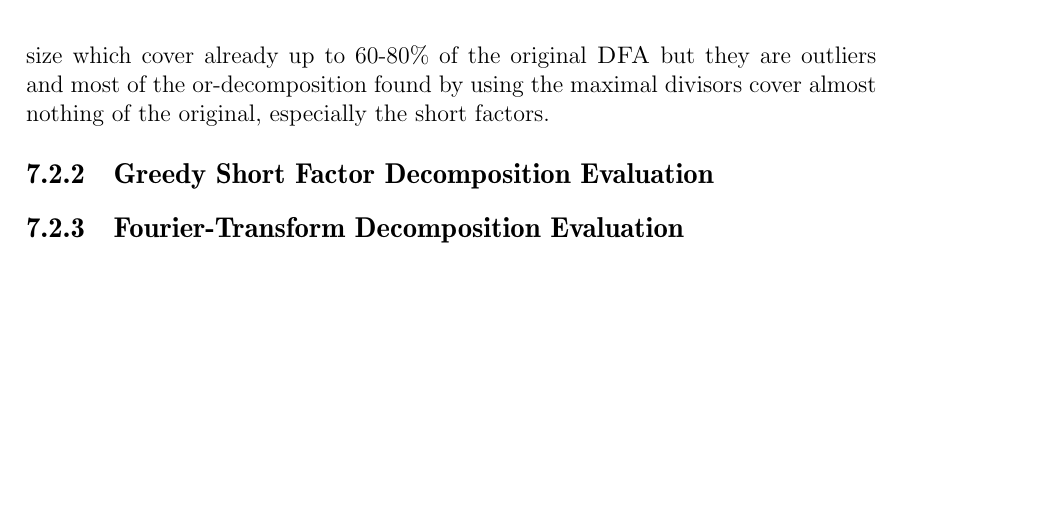
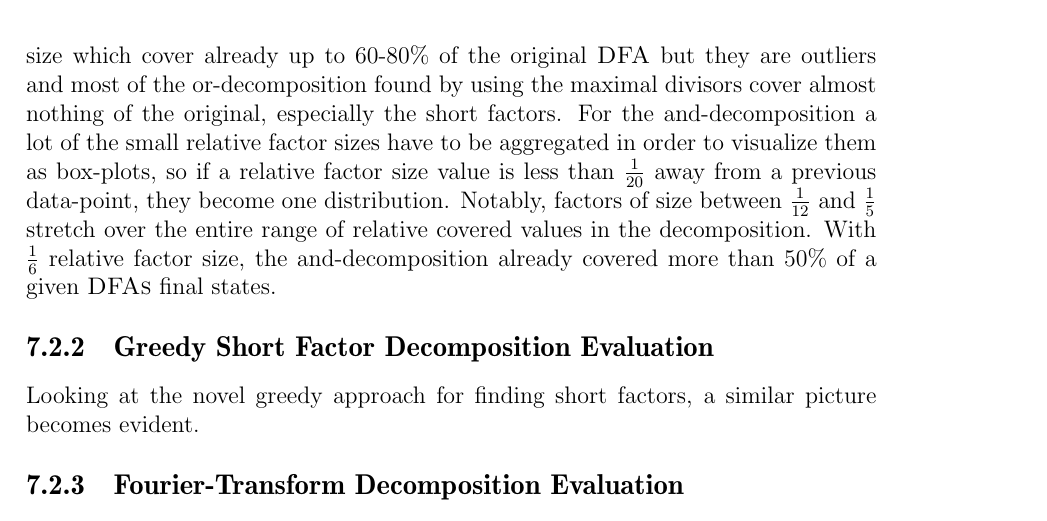
Before and after one commit to fierg/ept-graph, a LaTeX thesis (thesis/thesis.tex, which reads thesis/src/eval.tex): part of page 27 of 35, cut so that both start at the same text, the shorter picture padded with empty space. Compiled offline with pdfLaTeX.

Commit message:
Thesis: further eval, greedy short factor stuff

```diff
--- a/thesis/src/eval.tex
+++ b/thesis/src/eval.tex
@@ -41,7 +41,7 @@ Decomposing with the Maximal Divisor method implemented as described in Section
 \caption{Relative amount of covered values by relative factor size}
 \label{fig:max-divisor-all-factors}
 \end{figure}
-Analyzing the resulting decompositions and plotting each factor $B_i$ of each decomposition of a \DFA $A$ by its size relative to the original $\frac{|B_i|}{|A|}$ with its relative amount of covered final states from $A$, the precision up to that factor. The results are shown in Figure \ref{fig:max-divisor-all-factors} and it clearly shows that the \orDecomp finds factors, but there are less factors in the decompositions and they cover fewer values than the comparable \andDecomp. A lot of data-points collapse onto a single x value since they are grouped by their relative size, not their absolute. For the \andDecomp there are many values scattered around a small relative factor size. To get some more insight into the distribution, a box plot is also provided in Figure \ref{fig:max-divisor-all-factors-box-plot}. Here, the same x and y values are chosen but the values are aggregated such that if a x value is to close to another, their data points gets merged. The \orDecomp shows that even with a relative factor size of $\frac{1}{2}$ which is the largest possible factor, the median over all these factors only cover 10\% of the target \DFA. There are some outliers with $\frac{1}{3}$ or $\frac{1}{2}$ the original size which cover already up to 60-80\% of the original \DFA but they are outliers and most of the \orDecomp found by using the maximal divisors cover almost nothing of the original, especially the short factors.
+A lot of data-points collapse onto a single x value since they are grouped by their relative size, not their absolute. For the \andDecomp there are many values scattered around a small relative factor size. To get some more insight into the distribution, a box plot is also provided in Figure \ref{fig:max-divisor-all-factors-box-plot}. Here, the same x and y values are chosen but the values are aggregated such that if a x value is to close to another, their data points gets merged. The \orDecomp shows that even with a relative factor size of $\frac{1}{2}$ which is the largest possible factor, the median over all these factors only cover 10\% of the target \DFA. There are some outliers with $\frac{1}{3}$ or $\frac{1}{2}$ the original size which cover already up to 60-80\% of the original \DFA but they are outliers and most of the \orDecomp found by using the maximal divisors cover almost nothing of the original, especially the short factors. For the \andDecomp a lot of the small relative factor sizes have to be aggregated in order to visualize them as box-plots, so if a relative factor size value is less than $\frac{1}{20}$ away from a previous data-point, they become one distribution. Notably, factors of size between $\frac{1}{12}$ and $\frac{1}{5}$ stretch over the entire range of relative covered values in the decomposition. With $\frac{1}{6}$ relative factor size, the \andDecomp already covered more than 50\% of a given \DFAs final states.
 \begin{figure}[t]
 	\begin{minipage}[h]{0.49\linewidth}
 		\centering
@@ -58,6 +58,7 @@ Analyzing the resulting decompositions and plotting each factor $B_i$ of each de
 \end{figure}
 
 \subsection{Greedy Short Factor Decomposition Evaluation}
+Looking at the novel greedy approach for finding short factors, a similar picture becomes evident.
 
 \begin{figure}[b]
 	\begin{minipage}[h]{0.49\linewidth}
```
Also changed, not shown: thesis/src/eval.tex (2 more changed lines).
